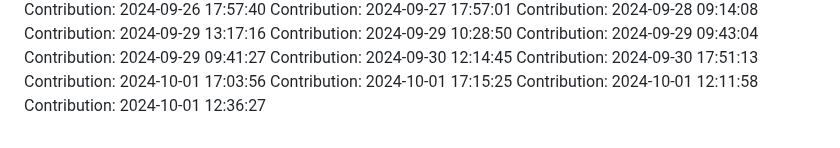
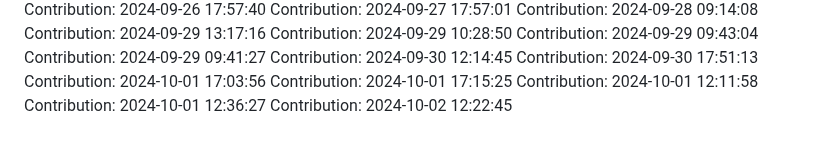
Before and after one commit to rahulgaur608/NeuralStyle-Transfer-App, a Markdown page: README.md, the part around the change. GitHub-like rendering.

Commit message:
Contribution: 2024-10-02 12:22:45

```diff
--- a/README.md
+++ b/README.md
@@ -390,3 +390,4 @@ Contribution: 2024-10-01 17:03:56
 Contribution: 2024-10-01 17:15:25
 Contribution: 2024-10-01 12:11:58
 Contribution: 2024-10-01 12:36:27
+Contribution: 2024-10-02 12:22:45
```
